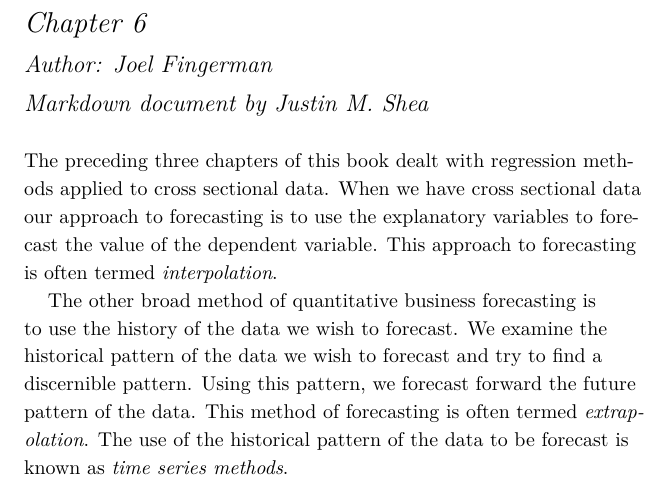
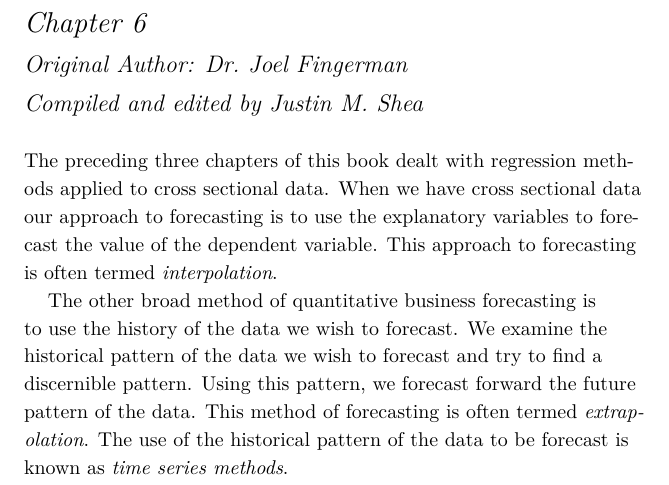
Before and after one commit to JustinMShea/Forecasting-Redux, an R Markdown document (Chapter-6-New.Rmd): part of page 1 of 27, cut so that both start at the same text. The pictures show the output file Chapter-6-New.pdf that the author committed with the source.

Commit message:
title updates.

```diff
--- a/Chapter-6-New.Rmd
+++ b/Chapter-6-New.Rmd
@@ -1,8 +1,8 @@
 ---
 title: "Chapter 6"
 subtitle: "Introduction to Time Series"
-author: "Author: Joel Fingerman"
-date: "Markdown document by Justin M. Shea"
+author: "Original Author: Dr. Joel Fingerman"
+date: "Compiled and edited by Justin M. Shea"
 output:
   tufte::tufte_handout:
     citation_package: natbib
```
Also changed, not shown: Chapter-6-New.pdf.
